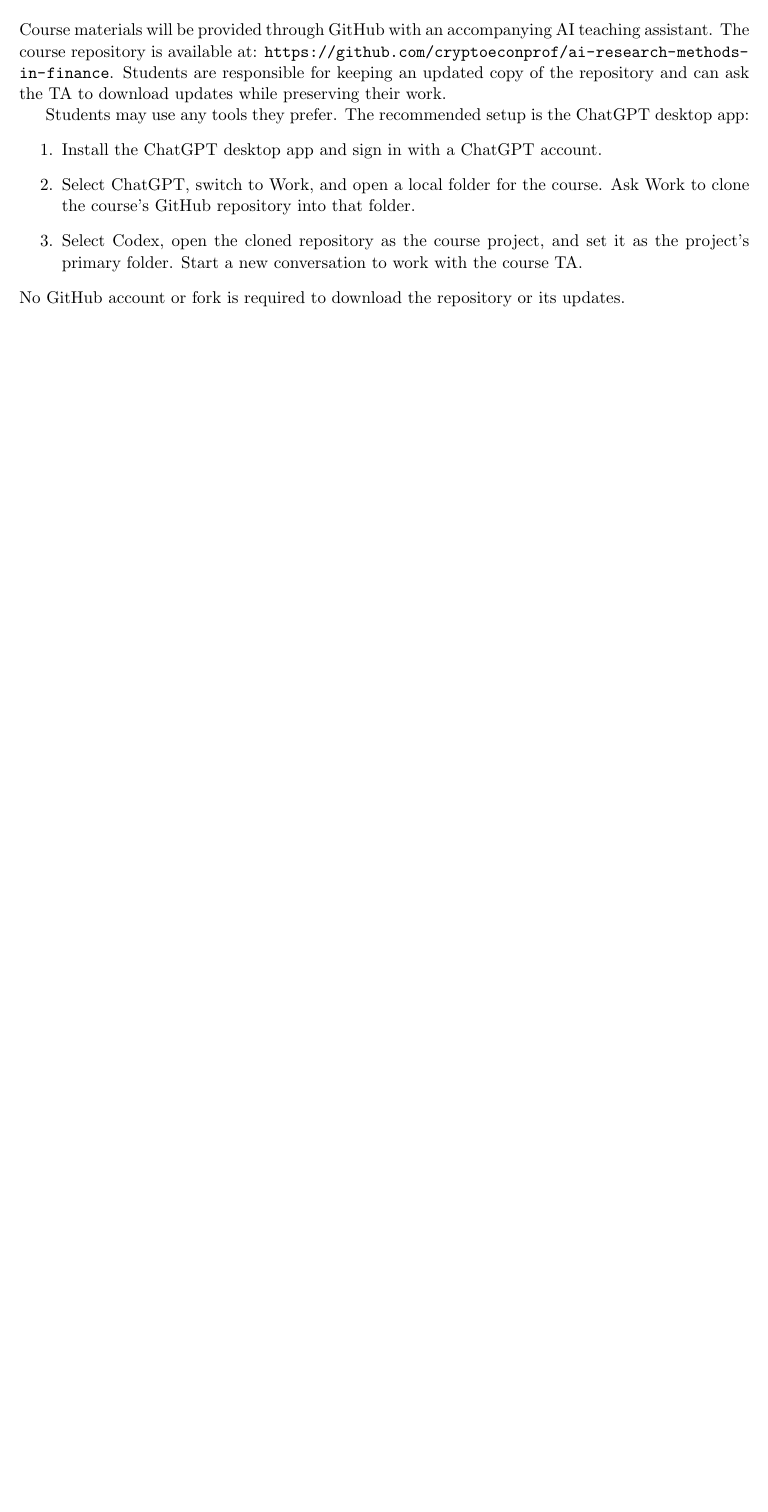
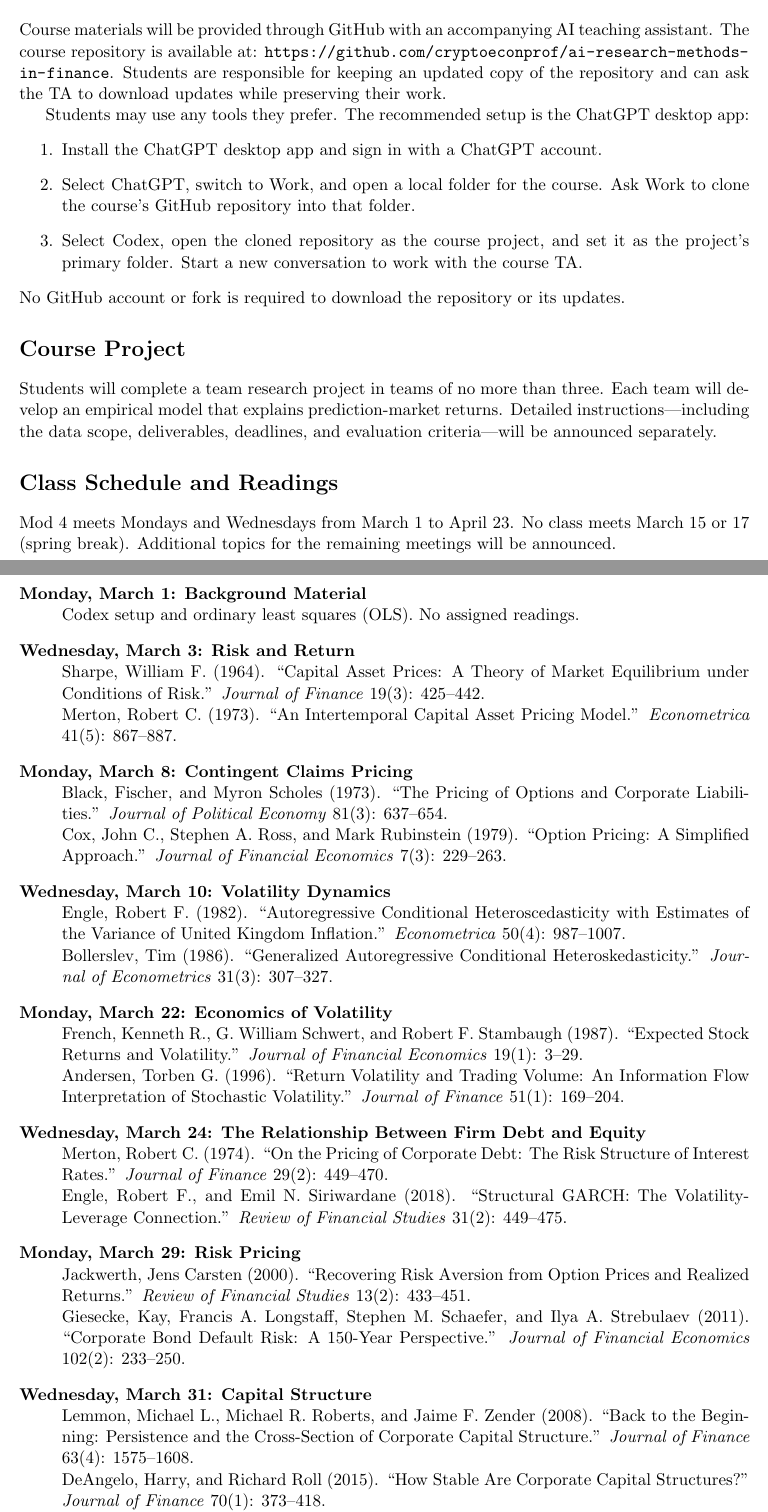
Before and after one commit to cryptoeconprof/ai-research-methods-in-finance, a LaTeX document (syllabus/syllabus.tex): part of the page before the commit and two parts of pages 1 and 2 of 3 after it, the two joined at a grey line, cut so that both start at the same text, the shorter picture padded with empty space. Compiled offline with pdfLaTeX.

Commit message:
Update syllabus schedule and course project

```diff
--- a/syllabus/syllabus.tex
+++ b/syllabus/syllabus.tex
@@ -1,5 +1,6 @@
 \documentclass[11pt]{article}
 \usepackage{fullpage}
+\usepackage{enumitem}
 \usepackage[hyphens]{url}
 \usepackage[hidelinks]{hyperref}
 \setlength{\topmargin}{-0.3in}
@@ -42,6 +43,37 @@ Start a new conversation to work with the course TA.
 \end{enumerate}
 No GitHub account or fork is required to download the repository or its updates.
 
+
+\section*{Course Project}
+Students will complete a team research project in teams of no more than three.
+Each team will develop an empirical model that explains prediction-market
+returns. Detailed instructions---including the data scope, deliverables,
+deadlines, and evaluation criteria---will be announced separately.
+
+\section*{Class Schedule and Readings}
+Mod 4 meets Mondays and Wednesdays from March 1 to April 23. No class meets
+March 15 or 17 (spring break). Additional topics for the remaining meetings
+will be announced.
+
+\begin{description}[style=nextline,itemsep=5pt,topsep=4pt]
+\item[Monday, March 1: Background Material] Codex setup and ordinary least squares (OLS). No assigned readings.
+\item[Wednesday, March 3: Risk and Return] Sharpe, William F. (1964). ``Capital Asset Prices: A Theory of Market Equilibrium under Conditions of Risk.'' \textit{Journal of Finance} 19(3): 425--442.\\
+Merton, Robert C. (1973). ``An Intertemporal Capital Asset Pricing Model.'' \textit{Econometrica} 41(5): 867--887.
+\item[Monday, March 8: Contingent Claims Pricing] Black, Fischer, and Myron Scholes (1973). ``The Pricing of Options and Corporate Liabilities.'' \textit{Journal of Political Economy} 81(3): 637--654.\\
+Cox, John C., Stephen A. Ross, and Mark Rubinstein (1979). ``Option Pricing: A Simplified Approach.'' \textit{Journal of Financial Economics} 7(3): 229--263.
+\item[Wednesday, March 10: Volatility Dynamics] Engle, Robert F. (1982). ``Autoregressive Conditional Heteroscedasticity with Estimates of the Variance of United Kingdom Inflation.'' \textit{Econometrica} 50(4): 987--1007.\\
+Bollerslev, Tim (1986). ``Generalized Autoregressive Conditional Heteroskedasticity.'' \textit{Journal of Econometrics} 31(3): 307--327.
+\item[Monday, March 22: Economics of Volatility] French, Kenneth R., G. William Schwert, and Robert F. Stambaugh (1987). ``Expected Stock Returns and Volatility.'' \textit{Journal of Financial Economics} 19(1): 3--29.\\
+Andersen, Torben G. (1996). ``Return Volatility and Trading Volume: An Information Flow Interpretation of Stochastic Volatility.'' \textit{Journal of Finance} 51(1): 169--204.
+\item[Wednesday, March 24: The Relationship Between Firm Debt and Equity] Merton, Robert C. (1974). ``On the Pricing of Corporate Debt: The Risk Structure of Interest Rates.'' \textit{Journal of Finance} 29(2): 449--470.\\
+Engle, Robert F., and Emil N. Siriwardane (2018). ``Structural GARCH: The Volatility-Leverage Connection.'' \textit{Review of Financial Studies} 31(2): 449--475.
+\item[Monday, March 29: Risk Pricing] Jackwerth, Jens Carsten (2000). ``Recovering Risk Aversion from Option Prices and Realized Returns.'' \textit{Review of Financial Studies} 13(2): 433--451.\\
+Giesecke, Kay, Francis A. Longstaff, Stephen M. Schaefer, and Ilya A. Strebulaev (2011). ``Corporate Bond Default Risk: A 150-Year Perspective.'' \textit{Journal of Financial Economics} 102(2): 233--250.
+\item[Wednesday, March 31: Capital Structure] Lemmon, Michael L., Michael R. Roberts, and Jaime F. Zender (2008). ``Back to the Beginning: Persistence and the Cross-Section of Corporate Capital Structure.'' \textit{Journal of Finance} 63(4): 1575--1608.\\
+DeAngelo, Harry, and Richard Roll (2015). ``How Stable Are Corporate Capital Structures?'' \textit{Journal of Finance} 70(1): 373--418.\\
+Graham, John R., Mark T. Leary, and Michael R. Roberts (2015). ``A Century of Capital Structure: The Leveraging of Corporate America.'' \textit{Journal of Financial Economics} 118(3): 658--683.
+\end{description}
+
 \section*{Working with the AI Teaching Assistant}
 The TA can help with course logistics, course materials, assignments, coding,
 writing, literature surveys, and any other research tasks. Students remain
```
Also changed, not shown: syllabus/syllabus.pdf.
